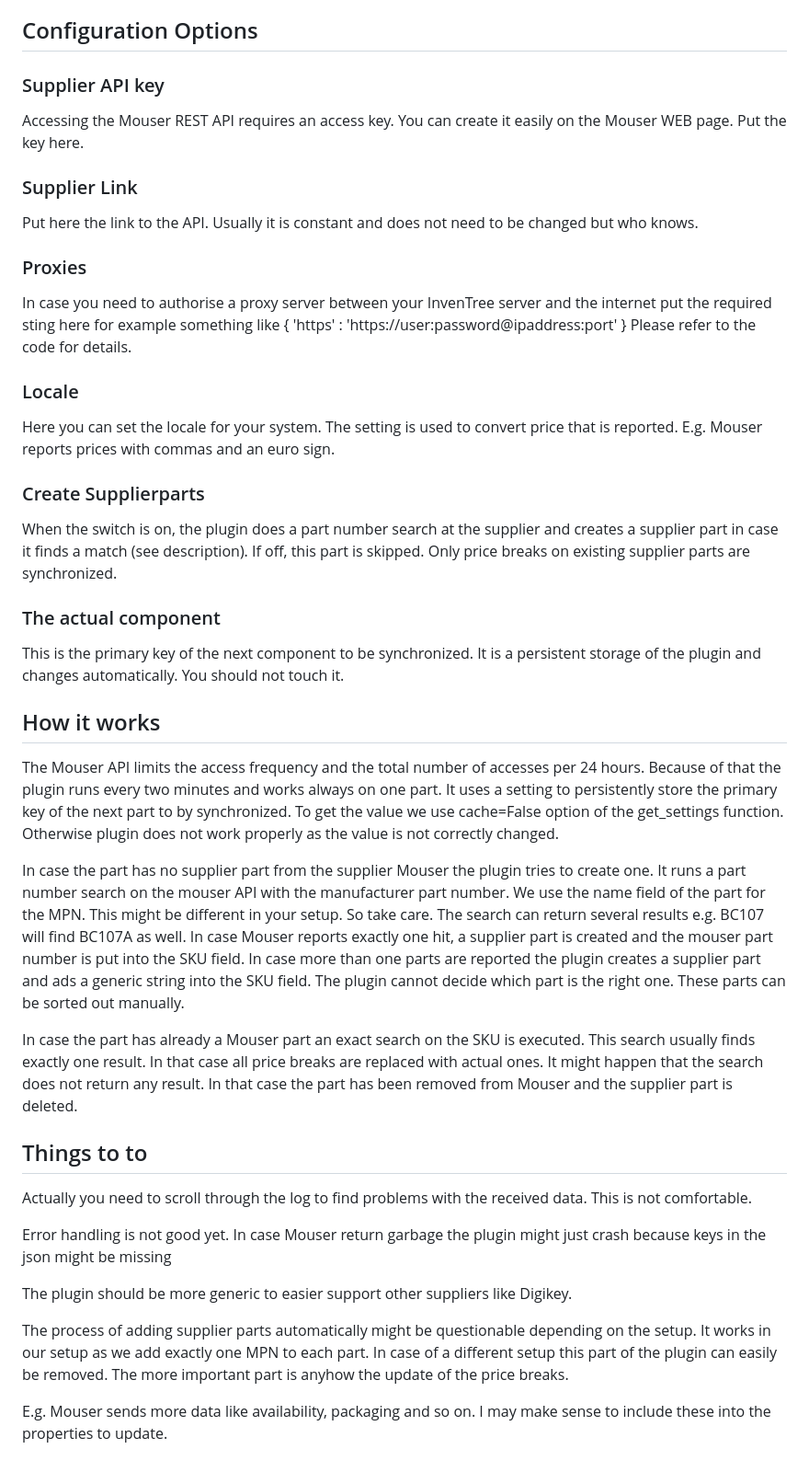
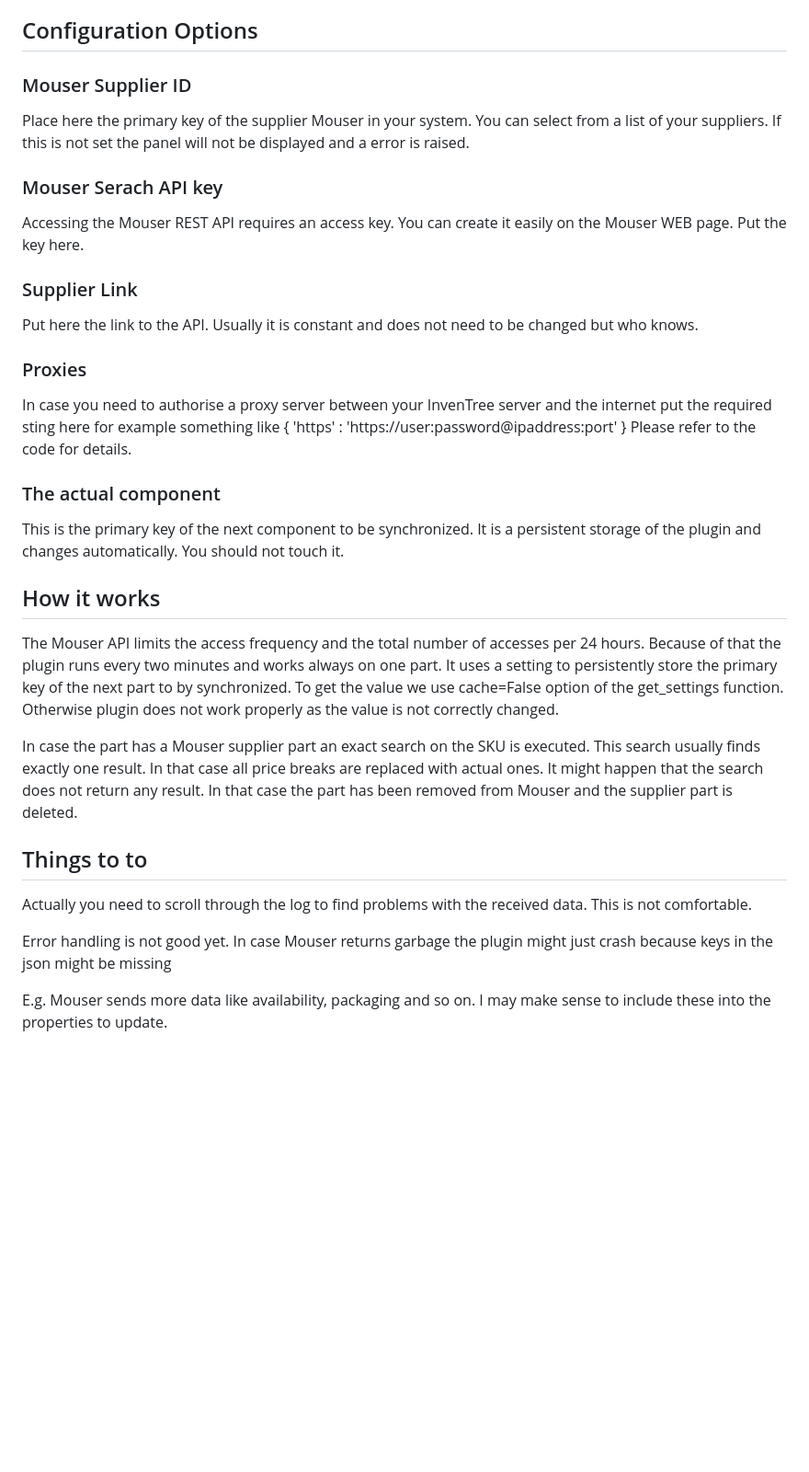
Before and after one commit to SergeoLacruz/inventree-supplier-sync, a Markdown page: README.md, the part around the change. Shown at 92% size. Drawn GitHub-style; blank space fills up the shorter version.

Commit message:
Changed doku to fit current code

```diff
--- a/README.md
+++ b/README.md
@@ -28,7 +28,12 @@ Because there is no "purchasable" flag on categories we use metadata to exclude
 Put {"supplier_sync": {"exclude": "True"}} into the metadata field of the category.
 
 ## Configuration Options
-### Supplier API key
+
+### Mouser Supplier ID
+Place here the primary key of the supplier Mouser in your system. You can select from a list of
+your suppliers. If this is not set the panel will not be displayed and a error is raised.
+
+### Mouser Serach API key
 Accessing the Mouser REST API requires an access key. You can create it easily on the Mouser
 WEB page. Put the key here.
 
@@ -39,15 +44,6 @@ Put here the link to the API. Usually it is constant and does not need to be cha
 In case you need to authorise a proxy server between your InvenTree server and the internet
 put the required sting here for example something like { 'https' : 'https://user:password@ipaddress:port' }
 Please refer to the code for details.
-
-### Locale
-Here you can set the locale for your system. The setting is used to convert price that is
-reported. E.g. Mouser reports prices with commas and an euro sign.
-
-### Create Supplierparts
-When the switch is on, the plugin does a part number search at the supplier and creates
-a supplier part in case it finds a match (see description). If off, this part is skipped.
-Only price breaks on existing supplier parts are synchronized.
 
 ### The actual component
 This is the primary key of the next component to be synchronized. It is a persistent storage
@@ -60,16 +56,7 @@ a setting to persistently store the primary key of the next part to by synchroni
 get the value we use cache=False option of the get_settings function. Otherwise plugin
 does not work properly as the value is not correctly changed.
 
-In case the part has no supplier part from the supplier Mouser the plugin tries to create one.
-It runs a part number search on the mouser API with the manufacturer part number. We use
-the name field of the part for the MPN. This might be different in your setup. So take care.
-The search can return several results e.g. BC107 will find BC107A as well.
-In case Mouser reports exactly one hit, a supplier part is created and the mouser part number
-is put into the SKU field. In case more than one parts are reported the plugin creates a supplier
-part and ads a generic string into the SKU field. The plugin cannot decide which part is the
-right one. These parts can be sorted out manually.
-
-In case the part has already a Mouser part an exact search on the SKU is executed. This search
+In case the part has a Mouser supplier part an exact search on the SKU is executed. This search
 usually finds exactly one result. In that case all price breaks are replaced with actual ones.
 It might happen that the search does not return any result. In that case the part has been
 removed from Mouser and the supplier part is deleted.
@@ -78,15 +65,8 @@ removed from Mouser and the supplier part is deleted.
 Actually you need to scroll through the log to find problems with the received data. This
 is not comfortable.
 
-Error handling is not good yet. In case Mouser return garbage the plugin might just crash
+Error handling is not good yet. In case Mouser returns garbage the plugin might just crash
 because keys in the json might be missing
-
-The plugin should be more generic to easier support other suppliers like Digikey.
-
-The process of adding supplier parts automatically might be questionable depending on the
-setup. It works in our setup as we add exactly one MPN to each part. In case of a different
-setup this part of the plugin can easily be removed. The more important part is anyhow the
-update of the price breaks.
 
 E.g. Mouser sends more data like availability, packaging and so on. I may make sense to
 include these into the properties to update.
```
